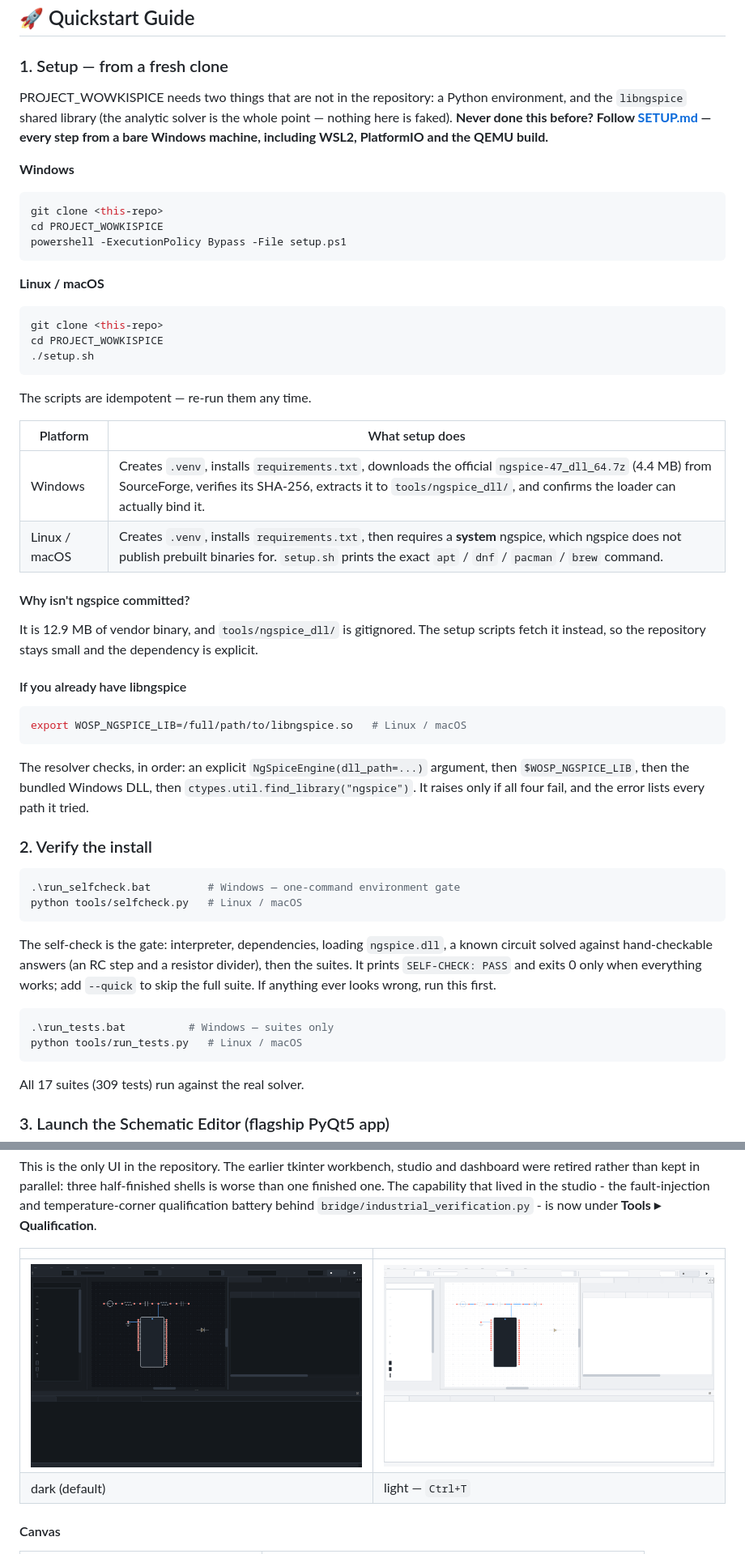
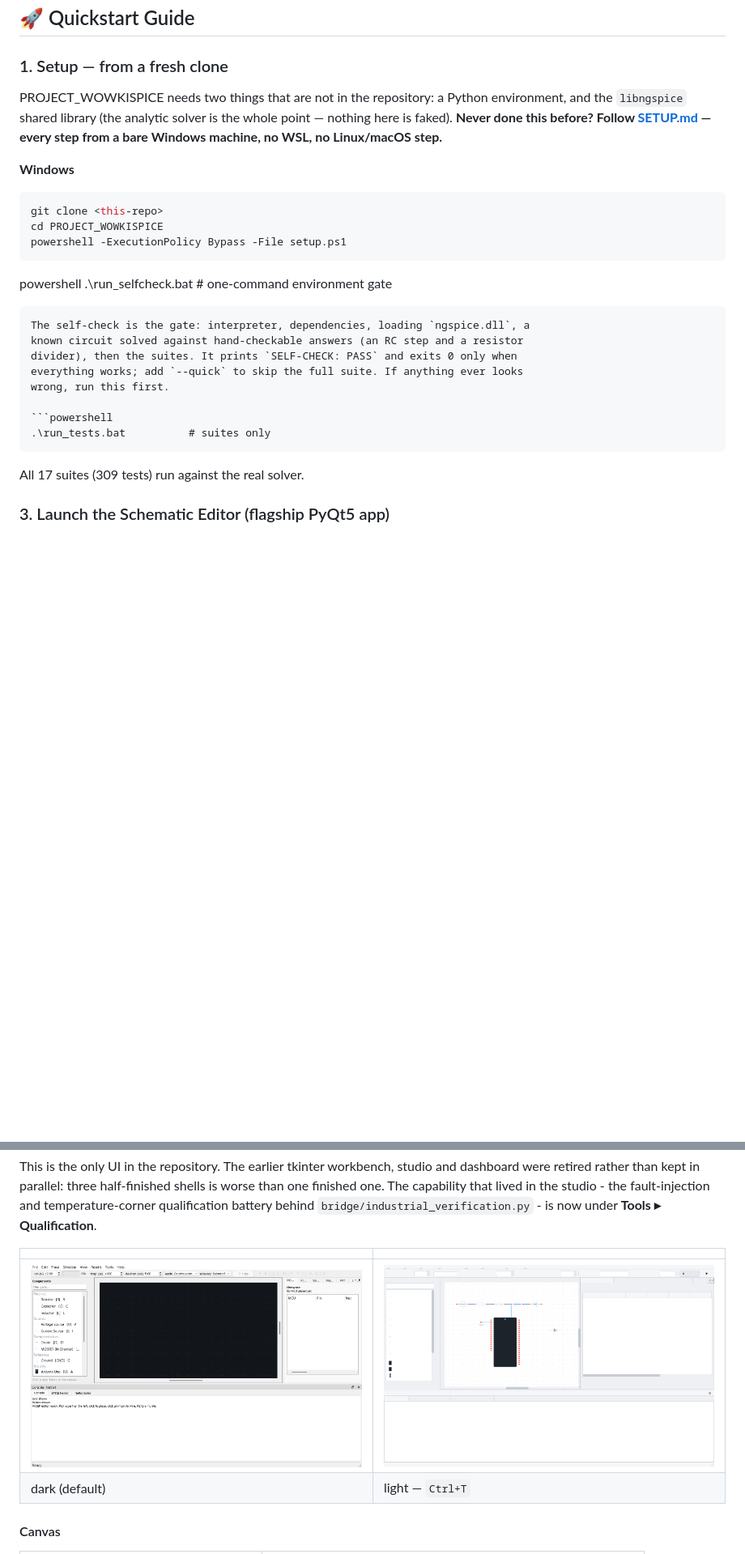
Before and after one commit to Iceandlava124/wowkispice, a Markdown page: README.md, 2 parts joined by grey strips. Shown at 81% size. Drawn GitHub-style; pictures changed too: docs/editor-dark.png; blank space fills up the shorter version.

````diff
--- a/README.md
+++ b/README.md
@@ -66,7 +64,7 @@ One honesty caveat carried from [docs/systems-map.md](docs/systems-map.md): the
 
 ### 1. Setup — from a fresh clone
 
-PROJECT_WOWKISPICE needs two things that are not in the repository: a Python environment, and the `libngspice` shared library (the analytic solver is the whole point — nothing here is faked). **Never done this before? Follow [SETUP.md](SETUP.md) — every step from a bare Windows machine, including WSL2, PlatformIO and the QEMU build.**
+PROJECT_WOWKISPICE needs two things that are not in the repository: a Python environment, and the `libngspice` shared library (the analytic solver is the whole point — nothing here is faked). **Never done this before? Follow [SETUP.md](SETUP.md) — every step from a bare Windows machine, no WSL, no Linux/macOS step.**
 
 **Windows**
 ```powershell
@@ -75,38 +73,8 @@ cd PROJECT_WOWKISPICE
 powershell -ExecutionPolicy Bypass -File setup.ps1
 ```
 
-**Linux / macOS**
-```bash
-git clone <this-repo>
-cd PROJECT_WOWKISPICE
-./setup.sh
-```
-
-The scripts are idempotent — re-run them any time.
-
-| Platform | What setup does |
-|---|---|
-| Windows | Creates `.venv`, installs `requirements.txt`, downloads the official `ngspice-47_dll_64.7z` (4.4 MB) from SourceForge, verifies its SHA-256, extracts it to `tools/ngspice_dll/`, and confirms the loader can actually bind it. |
-| Linux / macOS | Creates `.venv`, installs `requirements.txt`, then requires a **system** ngspice, which ngspice does not publish prebuilt binaries for. `setup.sh` prints the exact `apt` / `dnf` / `pacman` / `brew` command. |
-
-#### Why isn't ngspice committed?
-It is 12.9 MB of vendor binary, and `tools/ngspice_dll/` is gitignored. The
-setup scripts fetch it instead, so the repository stays small and the
-dependency is explicit.
-
-#### If you already have libngspice
-```bash
-export WOSP_NGSPICE_LIB=/full/path/to/libngspice.so   # Linux / macOS
-```
-The resolver checks, in order: an explicit `NgSpiceEngine(dll_path=...)`
-argument, then `$WOSP_NGSPICE_LIB`, then the bundled Windows DLL, then
-`ctypes.util.find_library("ngspice")`. It raises only if all four fail, and the
-error lists every path it tried.
-
-### 2. Verify the install
-```powershell
-.\run_selfcheck.bat         # Windows — one-command environment gate
-python tools/selfcheck.py   # Linux / macOS
+powershell
+.\run_selfcheck.bat         # one-command environment gate
 ```
 The self-check is the gate: interpreter, dependencies, loading `ngspice.dll`, a
 known circuit solved against hand-checkable answers (an RC step and a resistor
@@ -115,8 +83,7 @@ everything works; add `--quick` to skip the full suite. If anything ever looks
 wrong, run this first.
 
 ```powershell
-.\run_tests.bat          # Windows — suites only
-python tools/run_tests.py   # Linux / macOS
+.\run_tests.bat          # suites only
 ```
 All 17 suites (309 tests) run against the real solver.
 
````
Also changed, not shown: other parts of README.md (+3 -5 lines), 9 other files.
